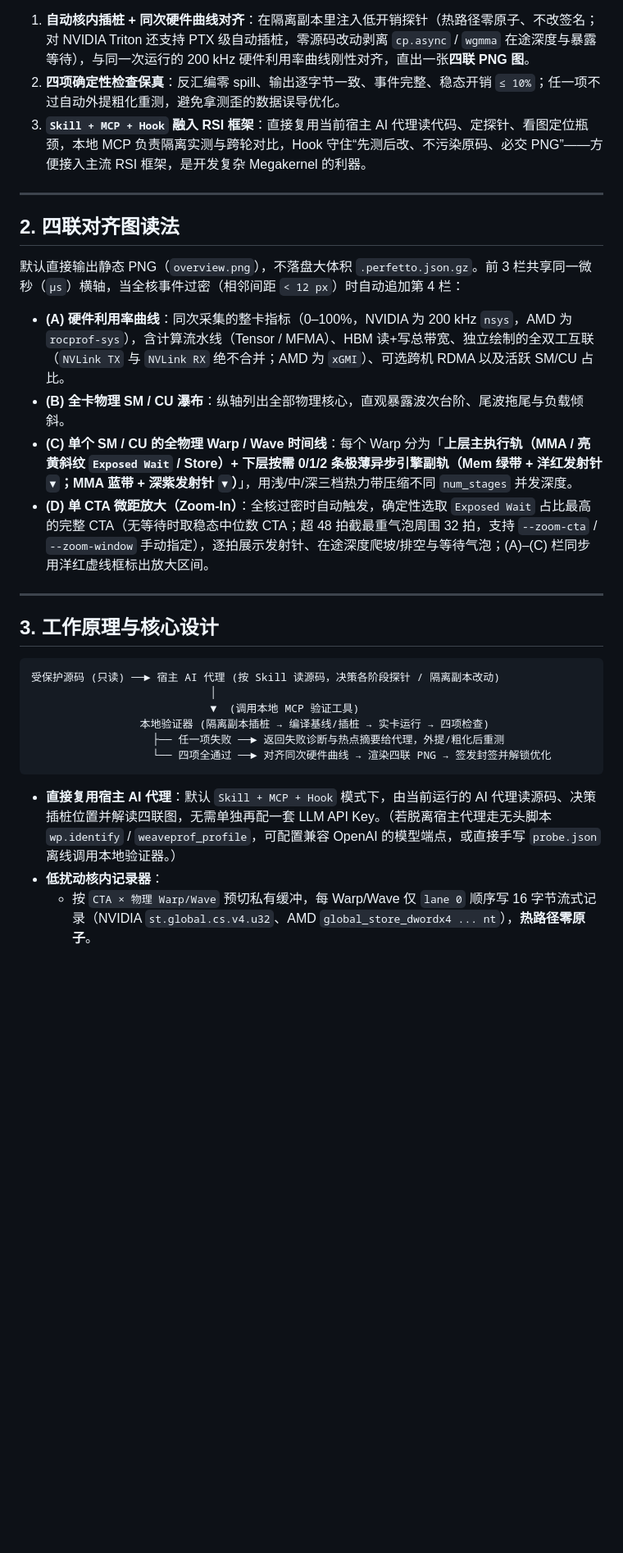
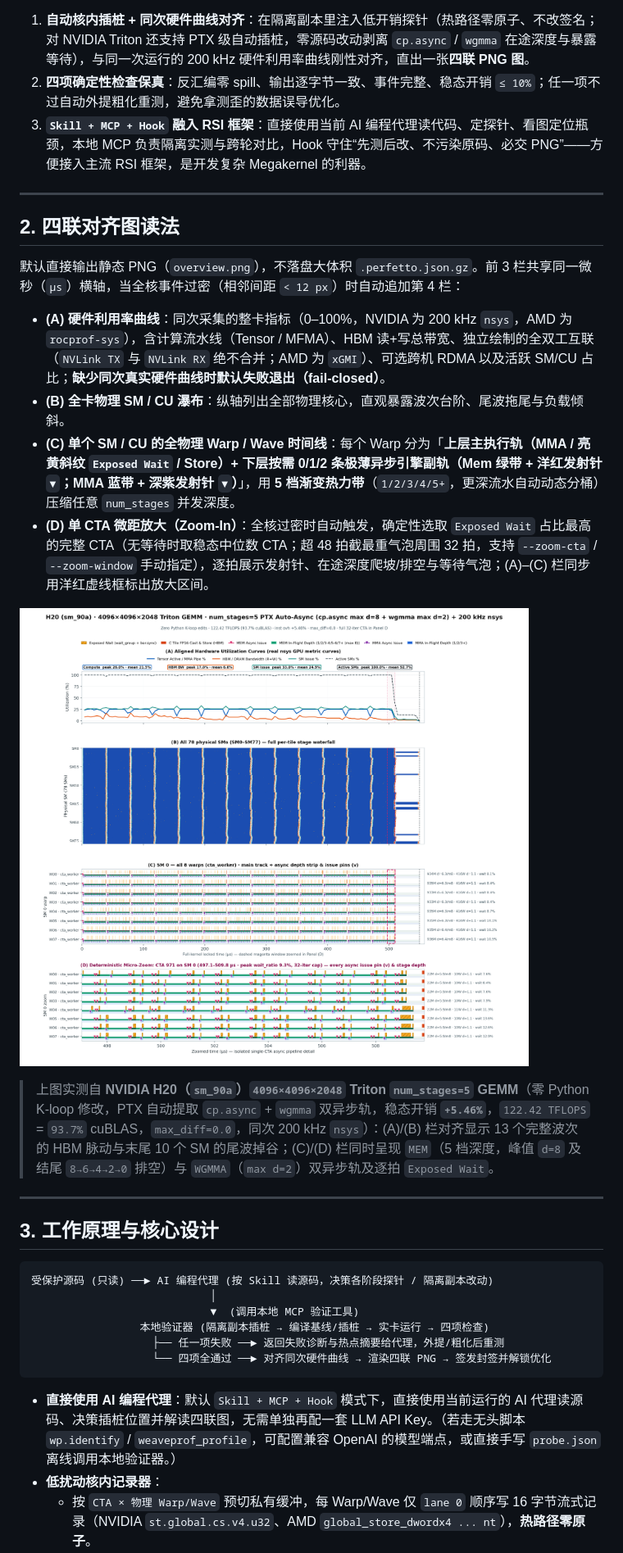
Before and after one commit to Lssyes/WeaveProfiler, a Markdown page: README.md, the part around one of its changes. Shown at 82% size. Rendered like a GitHub page; pictures changed too: docs/images/case_h20_triton_s5_4panel.png (added); blank space fills up the shorter version.

````diff
--- a/README.md
+++ b/README.md
@@ -21,7 +21,7 @@ WeaveProfiler 把**自动低开销核内插桩**和**同次 200 kHz 硬件利用
 
 1. **自动核内插桩 + 同次硬件曲线对齐**：在隔离副本里注入低开销探针（热路径零原子、不改签名；对 NVIDIA Triton 还支持 PTX 级自动插桩，零源码改动剥离 `cp.async` / `wgmma` 在途深度与暴露等待），与同一次运行的 200 kHz 硬件利用率曲线刚性对齐，直出一张**四联 PNG 图**。
 2. **四项确定性检查保真**：反汇编零 spill、输出逐字节一致、事件完整、稳态开销 `≤ 10%`；任一项不过自动外提粗化重测，避免拿测歪的数据误导优化。
-3. **`Skill + MCP + Hook` 融入 RSI 框架**：直接复用当前宿主 AI 代理读代码、定探针、看图定位瓶颈，本地 MCP 负责隔离实测与跨轮对比，Hook 守住“先测后改、不污染原码、必交 PNG”——方便接入主流 RSI 框架，是开发复杂 Megakernel 的利器。
+3. **`Skill + MCP + Hook` 融入 RSI 框架**：直接使用当前 AI 编程代理读代码、定探针、看图定位瓶颈，本地 MCP 负责隔离实测与跨轮对比，Hook 守住“先测后改、不污染原码、必交 PNG”——方便接入主流 RSI 框架，是开发复杂 Megakernel 的利器。
 
 ---
 
@@ -29,17 +29,21 @@ WeaveProfiler 把**自动低开销核内插桩**和**同次 200 kHz 硬件利用
 
 默认直接输出静态 PNG（`overview.png`），不落盘大体积 `.perfetto.json.gz`。前 3 栏共享同一微秒（`µs`）横轴，当全核事件过密（相邻间距 `< 12 px`）时自动追加第 4 栏：
 
-- **(A) 硬件利用率曲线**：同次采集的整卡指标（0–100%，NVIDIA 为 200 kHz `nsys`，AMD 为 `rocprof-sys`），含计算流水线（Tensor / MFMA）、HBM 读+写总带宽、独立绘制的全双工互联（`NVLink TX` 与 `NVLink RX` 绝不合并；AMD 为 `xGMI`）、可选跨机 RDMA 以及活跃 SM/CU 占比。
+- **(A) 硬件利用率曲线**：同次采集的整卡指标（0–100%，NVIDIA 为 200 kHz `nsys`，AMD 为 `rocprof-sys`），含计算流水线（Tensor / MFMA）、HBM 读+写总带宽、独立绘制的全双工互联（`NVLink TX` 与 `NVLink RX` 绝不合并；AMD 为 `xGMI`）、可选跨机 RDMA 以及活跃 SM/CU 占比；**缺少同次真实硬件曲线时默认失败退出（fail-closed）**。
 - **(B) 全卡物理 SM / CU 瀑布**：纵轴列出全部物理核心，直观暴露波次台阶、尾波拖尾与负载倾斜。
-- **(C) 单个 SM / CU 的全物理 Warp / Wave 时间线**：每个 Warp 分为「**上层主执行轨（MMA / 亮黄斜纹 `Exposed Wait` / Store）+ 下层按需 0/1/2 条极薄异步引擎副轨（Mem 绿带 + 洋红发射针 `▼`；MMA 蓝带 + 深紫发射针 `▼`）**」，用浅/中/深三档热力带压缩不同 `num_stages` 并发深度。
+- **(C) 单个 SM / CU 的全物理 Warp / Wave 时间线**：每个 Warp 分为「**上层主执行轨（MMA / 亮黄斜纹 `Exposed Wait` / Store）+ 下层按需 0/1/2 条极薄异步引擎副轨（Mem 绿带 + 洋红发射针 `▼`；MMA 蓝带 + 深紫发射针 `▼`）**」，用 **5 档渐变热力带**（`1/2/3/4/5+`，更深流水自动动态分桶）压缩任意 `num_stages` 并发深度。
 - **(D) 单 CTA 微距放大（Zoom-In）**：全核过密时自动触发，确定性选取 `Exposed Wait` 占比最高的完整 CTA（无等待时取稳态中位数 CTA；超 48 拍截最重气泡周围 32 拍，支持 `--zoom-cta` / `--zoom-window` 手动指定），逐拍展示发射针、在途深度爬坡/排空与等待气泡；(A)–(C) 栏同步用洋红虚线框标出放大区间。
+
+![NVIDIA H20 Triton num_stages=5 PTX 自动双异步四联对齐图](docs/images/case_h20_triton_s5_4panel.png)
+
+> 上图实测自 **NVIDIA H20（`sm_90a`）`4096×4096×2048` Triton `num_stages=5` GEMM**（零 Python K-loop 修改，PTX 自动提取 `cp.async` + `wgmma` 双异步轨，稳态开销 **`+5.46%`**，`122.42 TFLOPS` = `93.7%` cuBLAS，`max_diff=0.0`，同次 200 kHz `nsys`）：(A)/(B) 栏对齐显示 13 个完整波次的 HBM 脉动与末尾 10 个 SM 的尾波掉谷；(C)/(D) 栏同时呈现 `MEM`（5 档深度，峰值 `d=8` 及结尾 `8→6→4→2→0` 排空）与 `WGMMA`（`max d=2`）双异步轨及逐拍 `Exposed Wait`。
 
 ---
 
 ## 3. 工作原理与核心设计
 
 ```text
-受保护源码 (只读) ──► 宿主 AI 代理 (按 Skill 读源码，决策各阶段探针 / 隔离副本改动)
+受保护源码 (只读) ──► AI 编程代理 (按 Skill 读源码，决策各阶段探针 / 隔离副本改动)
                             │
                             ▼  (调用本地 MCP 验证工具)
                  本地验证器 (隔离副本插桩 → 编译基线/插桩 → 实卡运行 → 四项检查)
@@ -47,7 +51,7 @@ WeaveProfiler 把**自动低开销核内插桩**和**同次 200 kHz 硬件利用
                    └── 四项全通过 ──► 对齐同次硬件曲线 → 渲染四联 PNG → 签发封签并解锁优化
 ```
 
-- **直接复用宿主 AI 代理**：默认 `Skill + MCP + Hook` 模式下，由当前运行的 AI 代理读源码、决策插桩位置并解读四联图，无需单独再配一套 LLM API Key。（若脱离宿主代理走无头脚本 `wp.identify` / `weaveprof_profile`，可配置兼容 OpenAI 的模型端点，或直接手写 `probe.json` 离线调用本地验证器。）
+- **直接使用 AI 编程代理**：默认 `Skill + MCP + Hook` 模式下，直接使用当前运行的 AI 代理读源码、决策插桩位置并解读四联图，无需单独再配一套 LLM API Key。（若走无头脚本 `wp.identify` / `weaveprof_profile`，可配置兼容 OpenAI 的模型端点，或直接手写 `probe.json` 离线调用本地验证器。）
 - **低扰动核内记录器**：
   - 按 `CTA × 物理 Warp/Wave` 预切私有缓冲，每 Warp/Wave 仅 `lane 0` 顺序写 16 字节流式记录（NVIDIA `st.global.cs.v4.u32`、AMD `global_store_dwordx4 ... nt`），**热路径零原子**。
   - CUDA C++ 默认单 32-bit 寄存器上下文（`0 B` 共享内存，上限 `32,767` 条/泳道），若触发 spill 自动回退静态共享内存或非内联函数；HIP C++ 把游标缓存在每条 Wave 的固定槽位中，`__device__` 辅助函数无需改参数即可续写。
````
Also changed, not shown: other parts of README.md (+9 -3 lines), README_EN.md (+18 -8 lines), docs/images/case_sm86_cuda_s6_4panel.png (added), 2 other files.
